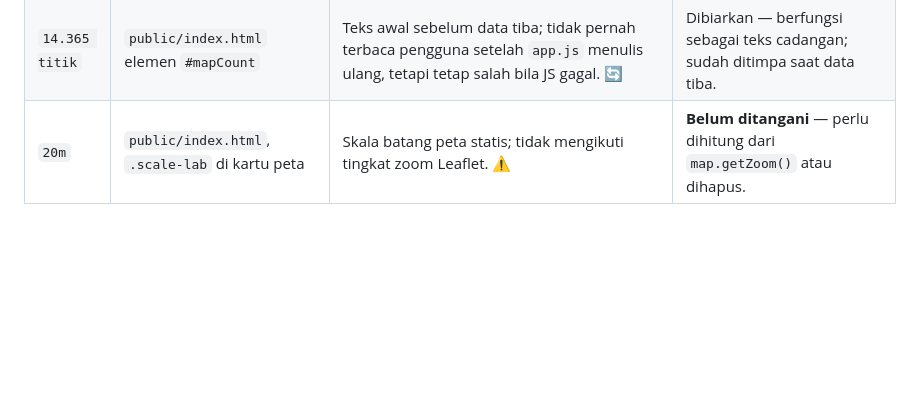
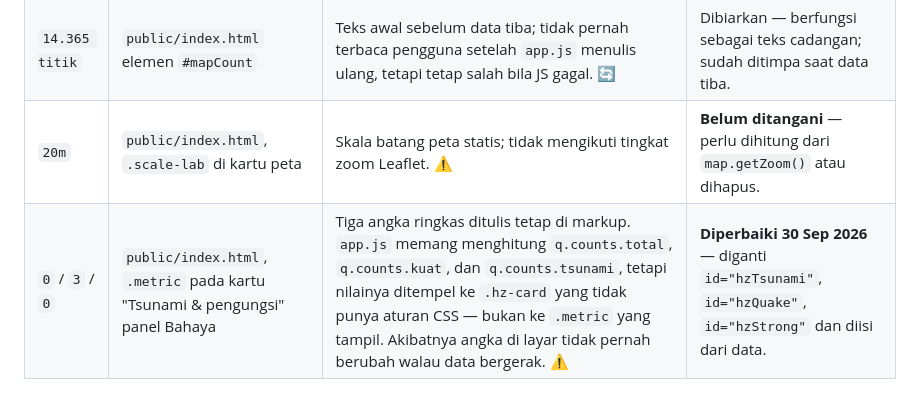
Before and after one commit to anggarabudiyantooo-hub/firewatch-id, a Markdown page: docs/HARDCODED.md, the part around the change. Rendered like a GitHub page; blank space fills up the shorter version.

Commit message:
docs: log Fase 4.4 panel selaras audit + catat nilai tetap 0/3/0

```diff
--- a/docs/HARDCODED.md
+++ b/docs/HARDCODED.md
@@ -164,3 +164,4 @@ ditemukan kemudian. Setiap baris disertai keadaan setelah penanganan.
 | `504` | `public/index.html`, baris "Klaster titik api" pada panel Lapisan | Angka klaster titik api ditulis harfiah di markup, padahal `/api/overview` menghitungnya dari data (saat diperiksa: **40**). Tidak ikut berubah saat hulu berubah, dan tidak pernah menandai dirinya sebagai basi. ⚠️ | **Diperbaiki 30 Sep 2026** — diganti `id="sClusters"` dan diisi dari `d.clusters` di `app.js`. |
 | `14.365 titik` | `public/index.html` elemen `#mapCount` | Teks awal sebelum data tiba; tidak pernah terbaca pengguna setelah `app.js` menulis ulang, tetapi tetap salah bila JS gagal. 🔄 | Dibiarkan — berfungsi sebagai teks cadangan; sudah ditimpa saat data tiba. |
 | `20m` | `public/index.html`, `.scale-lab` di kartu peta | Skala batang peta statis; tidak mengikuti tingkat zoom Leaflet. ⚠️ | **Belum ditangani** — perlu dihitung dari `map.getZoom()` atau dihapus. |
+| `0` / `3` / `0` | `public/index.html`, `.metric` pada kartu "Tsunami & pengungsi" panel Bahaya | Tiga angka ringkas ditulis tetap di markup. `app.js` memang menghitung `q.counts.total`, `q.counts.kuat`, dan `q.counts.tsunami`, tetapi nilainya ditempel ke `.hz-card` yang tidak punya aturan CSS — bukan ke `.metric` yang tampil. Akibatnya angka di layar tidak pernah berubah walau data bergerak. ⚠️ | **Diperbaiki 30 Sep 2026** — diganti `id="hzTsunami"`, `id="hzQuake"`, `id="hzStrong"` dan diisi dari data. |
```
